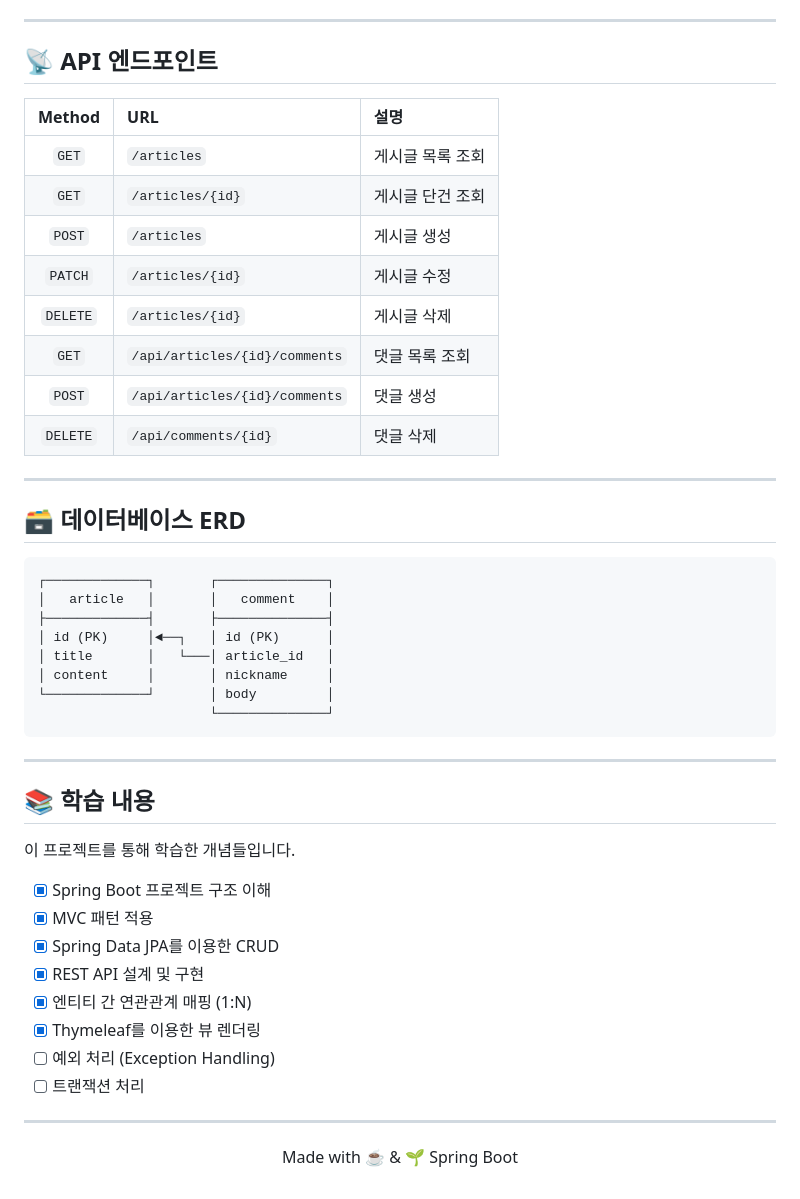
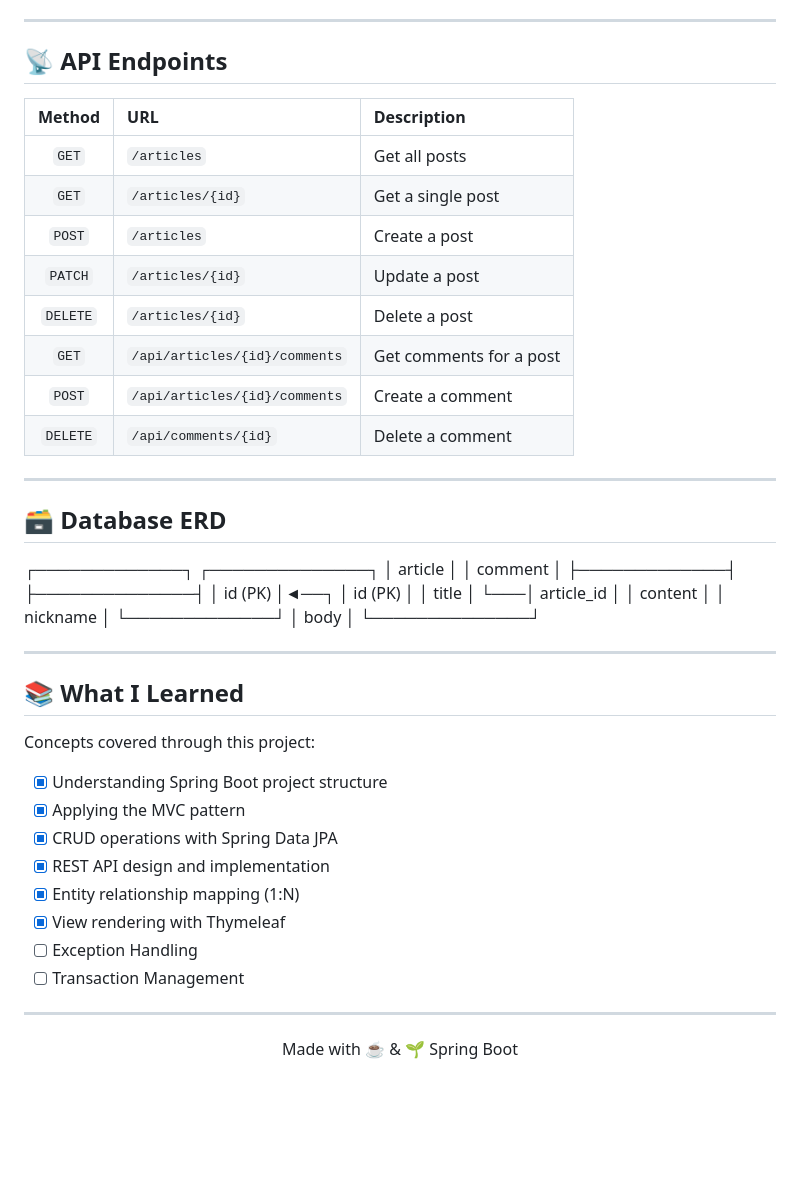
Before and after one commit to Jin-A-Park/community-platform, a Markdown page: README.md, the part around one of its changes. Drawn GitHub-style; blank space fills up the shorter version.

````diff
--- a/README.md
+++ b/README.md
@@ -99,24 +94,23 @@ http://localhost:8080/articles
 
 ---
 
-## 📡 API 엔드포인트
+## 📡 API Endpoints
 
-| Method | URL | 설명 |
+| Method | URL | Description |
 |:---:|:---|:---|
-| `GET` | `/articles` | 게시글 목록 조회 |
-| `GET` | `/articles/{id}` | 게시글 단건 조회 |
-| `POST` | `/articles` | 게시글 생성 |
-| `PATCH` | `/articles/{id}` | 게시글 수정 |
-| `DELETE` | `/articles/{id}` | 게시글 삭제 |
-| `GET` | `/api/articles/{id}/comments` | 댓글 목록 조회 |
-| `POST` | `/api/articles/{id}/comments` | 댓글 생성 |
-| `DELETE` | `/api/comments/{id}` | 댓글 삭제 |
+| `GET` | `/articles` | Get all posts |
+| `GET` | `/articles/{id}` | Get a single post |
+| `POST` | `/articles` | Create a post |
+| `PATCH` | `/articles/{id}` | Update a post |
+| `DELETE` | `/articles/{id}` | Delete a post |
+| `GET` | `/api/articles/{id}/comments` | Get comments for a post |
+| `POST` | `/api/articles/{id}/comments` | Create a comment |
+| `DELETE` | `/api/comments/{id}` | Delete a comment |
 
 ---
 
-## 🗃️ 데이터베이스 ERD
+## 🗃️ Database ERD
 
-```
 ┌─────────────┐       ┌──────────────┐
 │   article   │       │   comment    │
 ├─────────────┤       ├──────────────┤
@@ -124,23 +118,22 @@ http://localhost:8080/articles
 │ title       │   └───│ article_id   │
 │ content     │       │ nickname     │
 └─────────────┘       │ body         │
-                      └──────────────┘
-```
+└──────────────┘
 
 ---
 
-## 📚 학습 내용
+## 📚 What I Learned
 
-이 프로젝트를 통해 학습한 개념들입니다.
+Concepts covered through this project:
 
-- [x] Spring Boot 프로젝트 구조 이해
-- [x] MVC 패턴 적용
-- [x] Spring Data JPA를 이용한 CRUD
-- [x] REST API 설계 및 구현
-- [x] 엔티티 간 연관관계 매핑 (1:N)
-- [x] Thymeleaf를 이용한 뷰 렌더링
-- [ ] 예외 처리 (Exception Handling)
-- [ ] 트랜잭션 처리
+- [x] Understanding Spring Boot project structure
+- [x] Applying the MVC pattern
+- [x] CRUD operations with Spring Data JPA
+- [x] REST API design and implementation
+- [x] Entity relationship mapping (1:N)
+- [x] View rendering with Thymeleaf
+- [ ] Exception Handling
+- [ ] Transaction Management
 
 ---
 
````
Also changed, not shown: other parts of README.md (+28 -33 lines).
